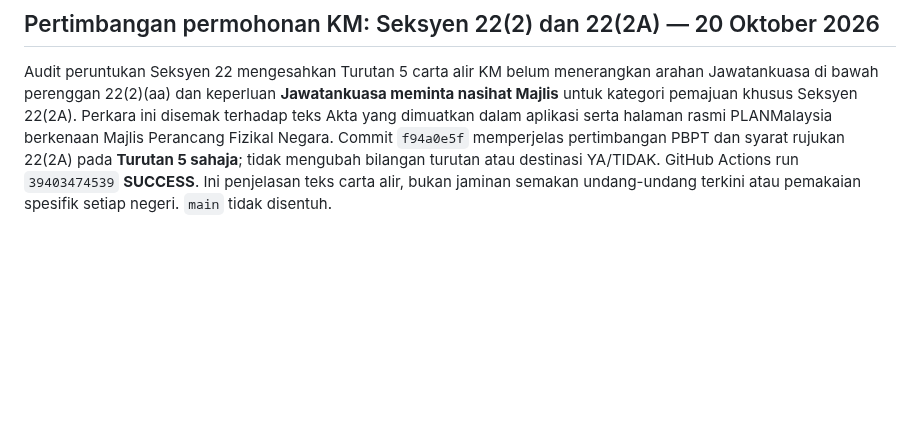
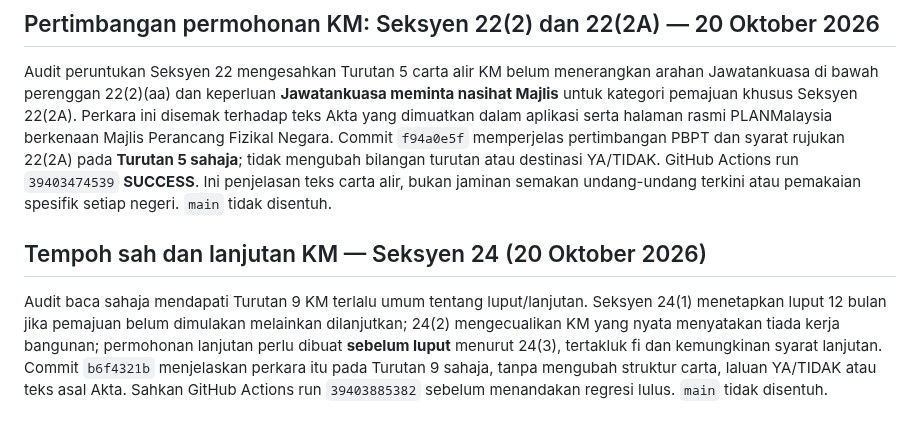
Before and after one commit to rozaimimajid/myakta172, a Markdown page: AUDIT-STABILIZATION-REPORT.md, the part around the change. Rendered like a GitHub page; blank space fills up the shorter version.

Commit message:
docs(audit): log section 24 expiry and extension clarification

```diff
--- a/AUDIT-STABILIZATION-REPORT.md
+++ b/AUDIT-STABILIZATION-REPORT.md
@@ -251,3 +251,8 @@ Penemuan audit: Turutan 6 carta alir KM sebelum ini merujuk Seksyen 22(4) secara
 ## Pertimbangan permohonan KM: Seksyen 22(2) dan 22(2A) — 20 Oktober 2026
 
 Audit peruntukan Seksyen 22 mengesahkan Turutan 5 carta alir KM belum menerangkan arahan Jawatankuasa di bawah perenggan 22(2)(aa) dan keperluan **Jawatankuasa meminta nasihat Majlis** untuk kategori pemajuan khusus Seksyen 22(2A). Perkara ini disemak terhadap teks Akta yang dimuatkan dalam aplikasi serta halaman rasmi PLANMalaysia berkenaan Majlis Perancang Fizikal Negara. Commit `f94a0e5f` memperjelas pertimbangan PBPT dan syarat rujukan 22(2A) pada **Turutan 5 sahaja**; tidak mengubah bilangan turutan atau destinasi YA/TIDAK. GitHub Actions run `39403474539` **SUCCESS**. Ini penjelasan teks carta alir, bukan jaminan semakan undang-undang terkini atau pemakaian spesifik setiap negeri. `main` tidak disentuh.
+
+
+## Tempoh sah dan lanjutan KM — Seksyen 24 (20 Oktober 2026)
+
+Audit baca sahaja mendapati Turutan 9 KM terlalu umum tentang luput/lanjutan. Seksyen 24(1) menetapkan luput 12 bulan jika pemajuan belum dimulakan melainkan dilanjutkan; 24(2) mengecualikan KM yang nyata menyatakan tiada kerja bangunan; permohonan lanjutan perlu dibuat **sebelum luput** menurut 24(3), tertakluk fi dan kemungkinan syarat lanjutan. Commit `b6f4321b` menjelaskan perkara itu pada Turutan 9 sahaja, tanpa mengubah struktur carta, laluan YA/TIDAK atau teks asal Akta. Sahkan GitHub Actions run `39403885382` sebelum menandakan regresi lulus. `main` tidak disentuh.
```
